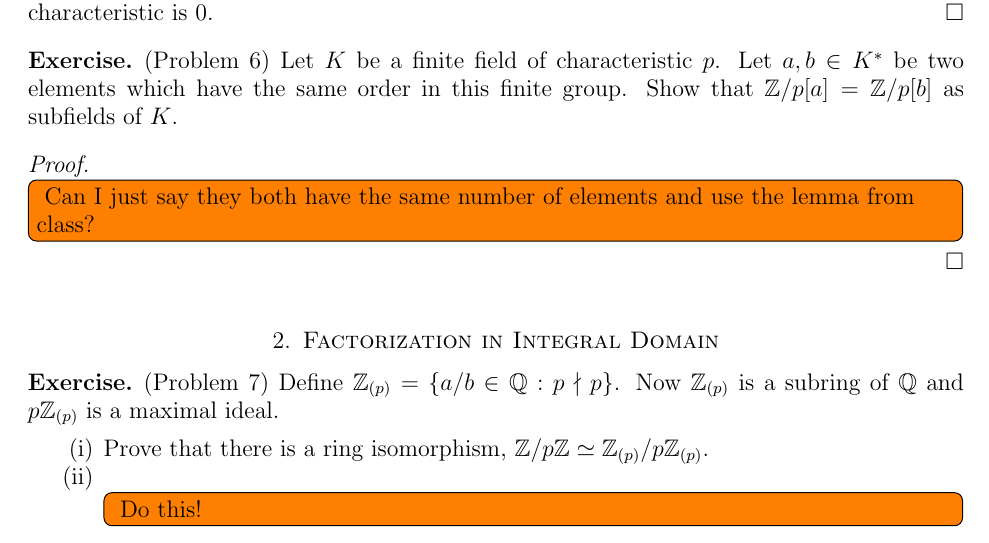
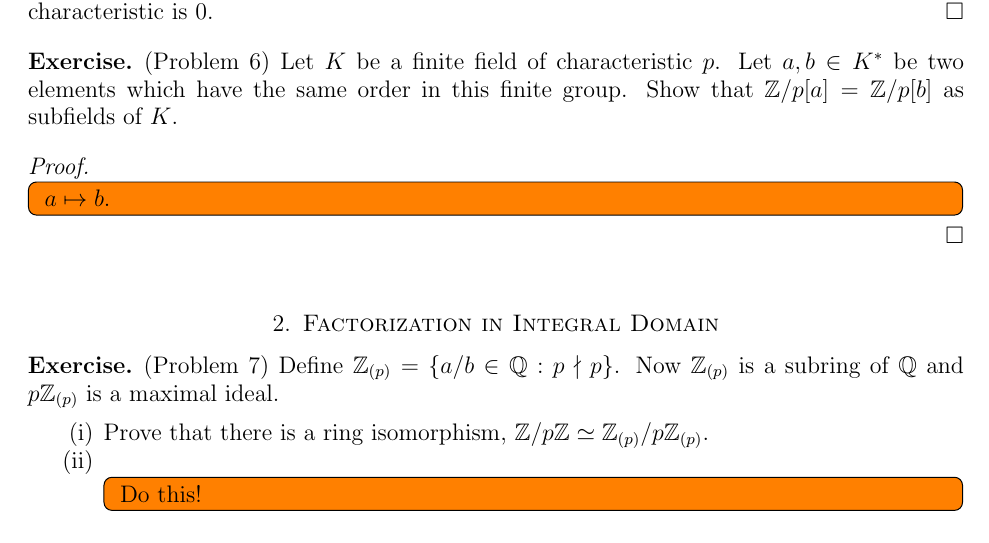
Before and after one commit to hidenori-shinohara/courses, a LaTeX paper (math601/10-23/math601-10-23.tex): part of page 3 of 4, cut so that both start at the same text. Compiled offline with pdfLaTeX.

Commit message:
update notes

```diff
--- a/math601/10-23/math601-10-23.tex
+++ b/math601/10-23/math601-10-23.tex
@@ -235,7 +235,7 @@
 
 \begin{proof}
   \todo[inline,caption={}]{
-    Can I just say they both have the same number of elements and use the lemma from class?
+    $a \mapsto b$.
   }
 \end{proof}
 
```
